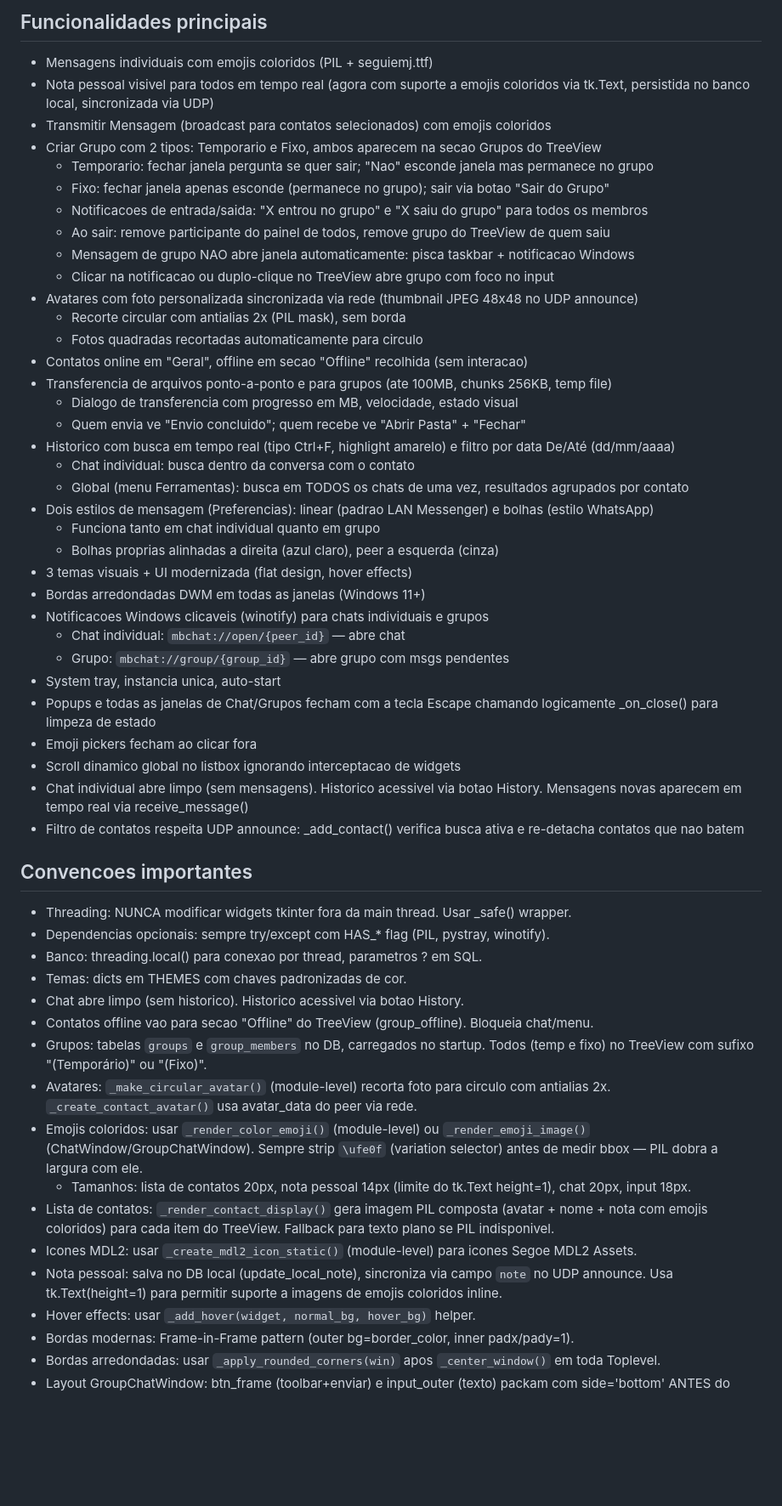
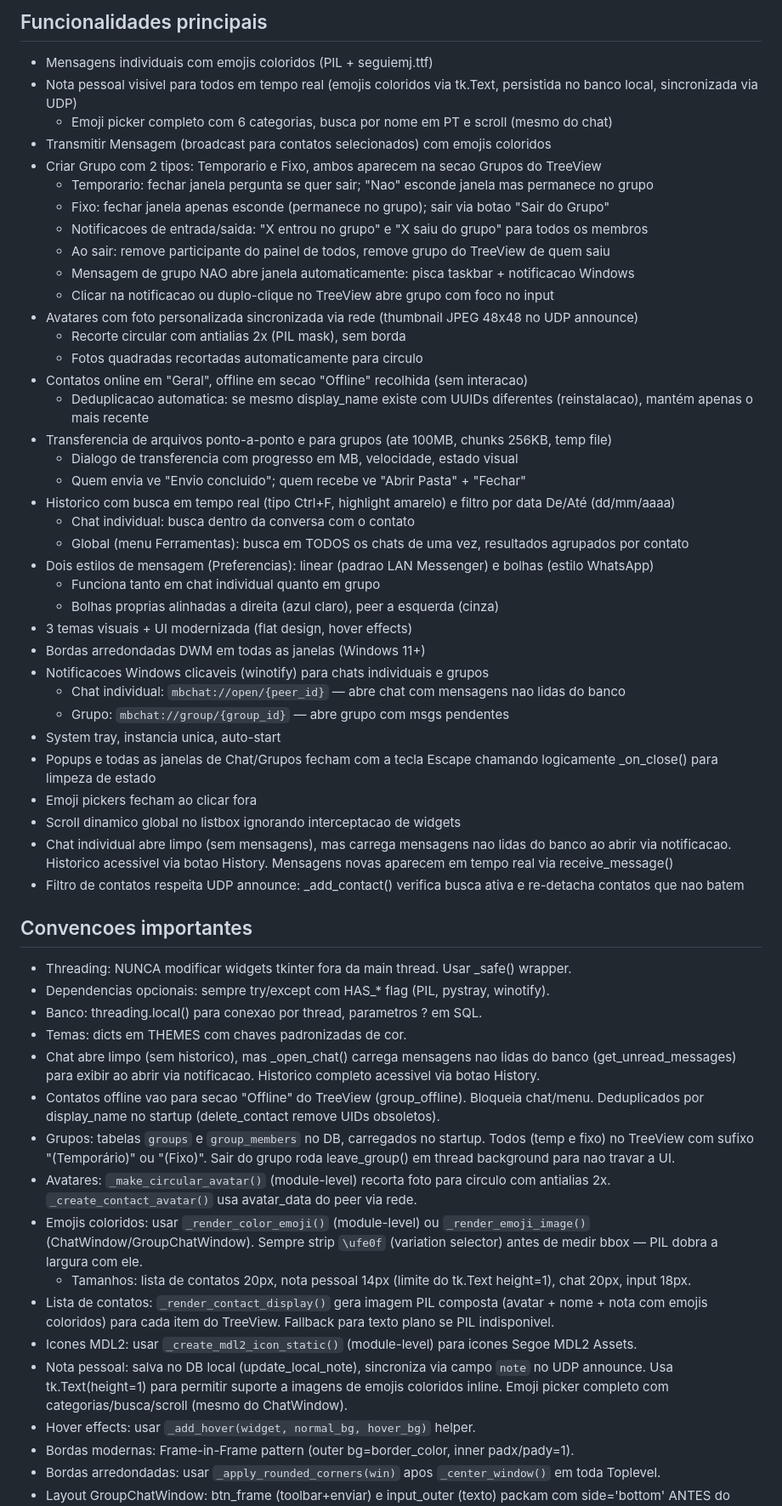
Before and after one commit to pedropaivaf/MBchat, a Markdown page: CLAUDE.md, the part around the change. Shown at 85% size. GitHub-like rendering; blank space fills up the shorter version.

Commit message:
docs: atualiza CLAUDE.md com emoji picker completo, dedup offline, chat nao-lidas

```diff
--- a/CLAUDE.md
+++ b/CLAUDE.md
@@ -61,7 +61,8 @@ O `create_icon.py` gera o .ico a partir do PNG em `assets/`.
 ## Funcionalidades principais
 
 - Mensagens individuais com emojis coloridos (PIL + seguiemj.ttf)
-- Nota pessoal visivel para todos em tempo real (agora com suporte a emojis coloridos via tk.Text, persistida no banco local, sincronizada via UDP)
+- Nota pessoal visivel para todos em tempo real (emojis coloridos via tk.Text, persistida no banco local, sincronizada via UDP)
+  - Emoji picker completo com 6 categorias, busca por nome em PT e scroll (mesmo do chat)
 - Transmitir Mensagem (broadcast para contatos selecionados) com emojis coloridos
 - Criar Grupo com 2 tipos: Temporario e Fixo, ambos aparecem na secao Grupos do TreeView
   - Temporario: fechar janela pergunta se quer sair; "Nao" esconde janela mas permanece no grupo
@@ -74,6 +75,7 @@ O `create_icon.py` gera o .ico a partir do PNG em `assets/`.
   - Recorte circular com antialias 2x (PIL mask), sem borda
   - Fotos quadradas recortadas automaticamente para circulo
 - Contatos online em "Geral", offline em secao "Offline" recolhida (sem interacao)
+  - Deduplicacao automatica: se mesmo display_name existe com UUIDs diferentes (reinstalacao), mantém apenas o mais recente
 - Transferencia de arquivos ponto-a-ponto e para grupos (ate 100MB, chunks 256KB, temp file)
   - Dialogo de transferencia com progresso em MB, velocidade, estado visual
   - Quem envia ve "Envio concluido"; quem recebe ve "Abrir Pasta" + "Fechar"
@@ -86,13 +88,13 @@ O `create_icon.py` gera o .ico a partir do PNG em `assets/`.
 - 3 temas visuais + UI modernizada (flat design, hover effects)
 - Bordas arredondadas DWM em todas as janelas (Windows 11+)
 - Notificacoes Windows clicaveis (winotify) para chats individuais e grupos
-  - Chat individual: `mbchat://open/{peer_id}` — abre chat
+  - Chat individual: `mbchat://open/{peer_id}` — abre chat com mensagens nao lidas do banco
   - Grupo: `mbchat://group/{group_id}` — abre grupo com msgs pendentes
 - System tray, instancia unica, auto-start
 - Popups e todas as janelas de Chat/Grupos fecham com a tecla Escape chamando logicamente _on_close() para limpeza de estado
 - Emoji pickers fecham ao clicar fora
 - Scroll dinamico global no listbox ignorando interceptacao de widgets
-- Chat individual abre limpo (sem mensagens). Historico acessivel via botao History. Mensagens novas aparecem em tempo real via receive_message()
+- Chat individual abre limpo (sem mensagens), mas carrega mensagens nao lidas do banco ao abrir via notificacao. Historico acessivel via botao History. Mensagens novas aparecem em tempo real via receive_message()
 - Filtro de contatos respeita UDP announce: _add_contact() verifica busca ativa e re-detacha contatos que nao batem
 
 ## Convencoes importantes
@@ -101,15 +103,15 @@ O `create_icon.py` gera o .ico a partir do PNG em `assets/`.
 - Dependencias opcionais: sempre try/except com HAS_* flag (PIL, pystray, winotify).
 - Banco: threading.local() para conexao por thread, parametros ? em SQL.
 - Temas: dicts em THEMES com chaves padronizadas de cor.
-- Chat abre limpo (sem historico). Historico acessivel via botao History.
-- Contatos offline vao para secao "Offline" do TreeView (group_offline). Bloqueia chat/menu.
-- Grupos: tabelas `groups` e `group_members` no DB, carregados no startup. Todos (temp e fixo) no TreeView com sufixo "(Temporário)" ou "(Fixo)".
+- Chat abre limpo (sem historico), mas _open_chat() carrega mensagens nao lidas do banco (get_unread_messages) para exibir ao abrir via notificacao. Historico completo acessivel via botao History.
+- Contatos offline vao para secao "Offline" do TreeView (group_offline). Bloqueia chat/menu. Deduplicados por display_name no startup (delete_contact remove UIDs obsoletos).
+- Grupos: tabelas `groups` e `group_members` no DB, carregados no startup. Todos (temp e fixo) no TreeView com sufixo "(Temporário)" ou "(Fixo)". Sair do grupo roda leave_group() em thread background para nao travar a UI.
 - Avatares: `_make_circular_avatar()` (module-level) recorta foto para circulo com antialias 2x. `_create_contact_avatar()` usa avatar_data do peer via rede.
 - Emojis coloridos: usar `_render_color_emoji()` (module-level) ou `_render_emoji_image()` (ChatWindow/GroupChatWindow). Sempre strip `\ufe0f` (variation selector) antes de medir bbox — PIL dobra a largura com ele.
   - Tamanhos: lista de contatos 20px, nota pessoal 14px (limite do tk.Text height=1), chat 20px, input 18px.
 - Lista de contatos: `_render_contact_display()` gera imagem PIL composta (avatar + nome + nota com emojis coloridos) para cada item do TreeView. Fallback para texto plano se PIL indisponivel.
 - Icones MDL2: usar `_create_mdl2_icon_static()` (module-level) para icones Segoe MDL2 Assets.
-- Nota pessoal: salva no DB local (update_local_note), sincroniza via campo `note` no UDP announce. Usa tk.Text(height=1) para permitir suporte a imagens de emojis coloridos inline.
+- Nota pessoal: salva no DB local (update_local_note), sincroniza via campo `note` no UDP announce. Usa tk.Text(height=1) para permitir suporte a imagens de emojis coloridos inline. Emoji picker completo com categorias/busca/scroll (mesmo do ChatWindow).
 - Hover effects: usar `_add_hover(widget, normal_bg, hover_bg)` helper.
 - Bordas modernas: Frame-in-Frame pattern (outer bg=border_color, inner padx/pady=1).
 - Bordas arredondadas: usar `_apply_rounded_corners(win)` apos `_center_window()` em toda Toplevel.
```
